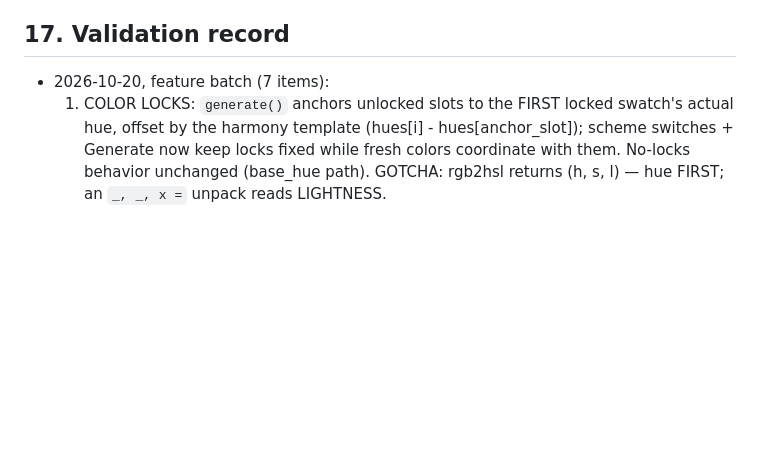
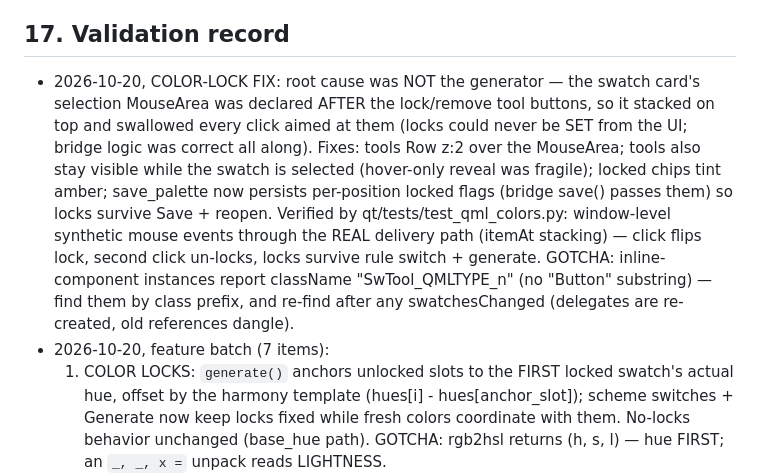
Before and after one commit to fengrid/fengrid, a Markdown page: docs/architecture/0001-qt6-rewrite.md, the part around the change. GitHub-like rendering; blank space fills up the shorter version.

Commit message:
record color-lock fix validation

```diff
--- a/docs/architecture/0001-qt6-rewrite.md
+++ b/docs/architecture/0001-qt6-rewrite.md
@@ -310,6 +310,20 @@ heading font → Bebas Neue confirmed by the user (TTF bundled, OFL license).
 
 ## 17. Validation record
 
+- 2026-10-20, COLOR-LOCK FIX: root cause was NOT the generator — the
+  swatch card's selection MouseArea was declared AFTER the lock/remove
+  tool buttons, so it stacked on top and swallowed every click aimed at
+  them (locks could never be SET from the UI; bridge logic was correct
+  all along). Fixes: tools Row z:2 over the MouseArea; tools also stay
+  visible while the swatch is selected (hover-only reveal was fragile);
+  locked chips tint amber; save_palette now persists per-position locked
+  flags (bridge save() passes them) so locks survive Save + reopen.
+  Verified by qt/tests/test_qml_colors.py: window-level synthetic mouse
+  events through the REAL delivery path (itemAt stacking) — click flips
+  lock, second click un-locks, locks survive rule switch + generate.
+  GOTCHA: inline-component instances report className "SwTool_QMLTYPE_n"
+  (no "Button" substring) — find them by class prefix, and re-find after
+  any swatchesChanged (delegates are re-created, old references dangle).
 - 2026-10-20, feature batch (7 items):
   1. COLOR LOCKS: `generate()` anchors unlocked slots to the FIRST locked
      swatch's actual hue, offset by the harmony template (hues[i] -
```
